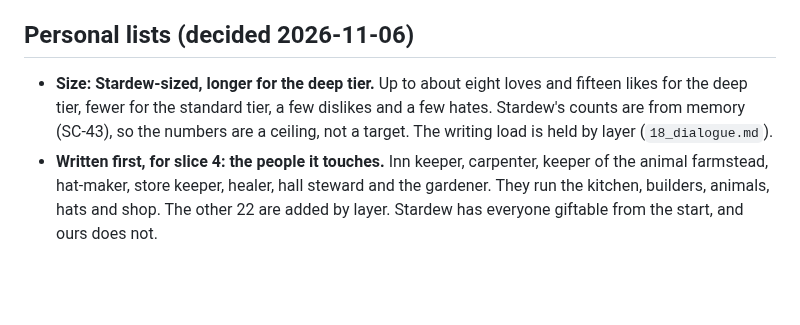
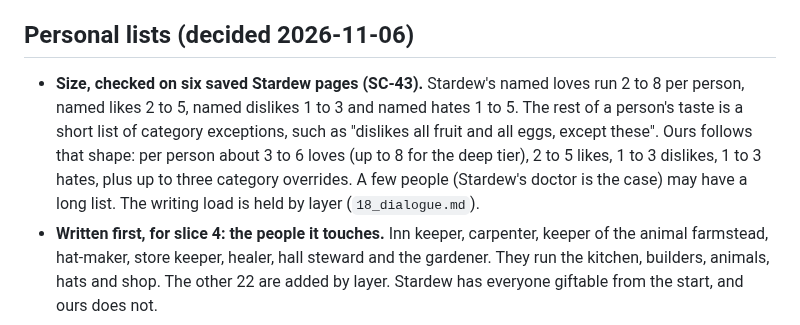
Before and after one commit to ricschuster/beaver-valley, a Markdown page: docs/design/61_friendship_and_gifts.md, the part around the change. GitHub-like rendering; blank space fills up the shorter version.

Commit message:
docs: SC-43 answered, personal list sizes in note 61 (#463)
Co-authored-by: Claude Sonnet 5.5 <noreply@anthropic.com>

```diff
--- a/docs/design/61_friendship_and_gifts.md
+++ b/docs/design/61_friendship_and_gifts.md
@@ -169,11 +169,14 @@ Each person's own list overrides these.
 
 ## Personal lists (decided 2026-11-06)
 
-- **Size: Stardew-sized, longer for the deep tier.** Up to about eight loves and
-  fifteen likes for the deep tier, fewer for the standard tier, a few dislikes
-  and a few hates. Stardew's counts are from memory (SC-43), so the numbers
-  are a ceiling, not a target. The writing load is held by layer
-  (`18_dialogue.md`).
+- **Size, checked on six saved Stardew pages (SC-43).** Stardew's named loves
+  run 2 to 8 per person, named likes 2 to 5, named dislikes 1 to 3 and named
+  hates 1 to 5. The rest of a person's taste is a short list of category
+  exceptions, such as "dislikes all fruit and all eggs, except these". Ours
+  follows that shape: per person about 3 to 6 loves (up to 8 for the deep
+  tier), 2 to 5 likes, 1 to 3 dislikes, 1 to 3 hates, plus up to three category
+  overrides. A few people (Stardew's doctor is the case) may have a long list.
+  The writing load is held by layer (`18_dialogue.md`).
 - **Written first, for slice 4: the people it touches.** Inn keeper, carpenter,
   keeper of the animal farmstead, hat-maker, store keeper, healer, hall steward
   and the gardener. They run the kitchen, builders, animals, hats and shop.
```
Also changed, not shown: docs/design/54_stardew_checks.md (+1 -1 lines).
